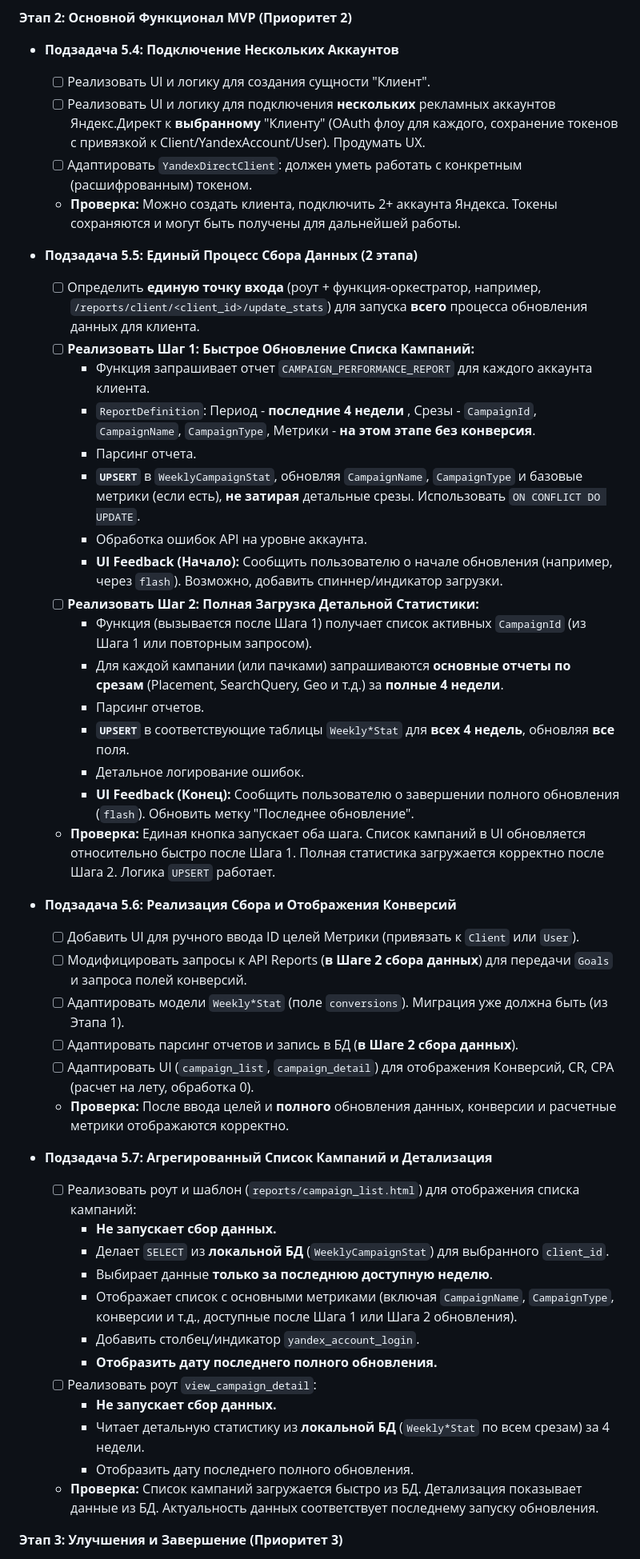
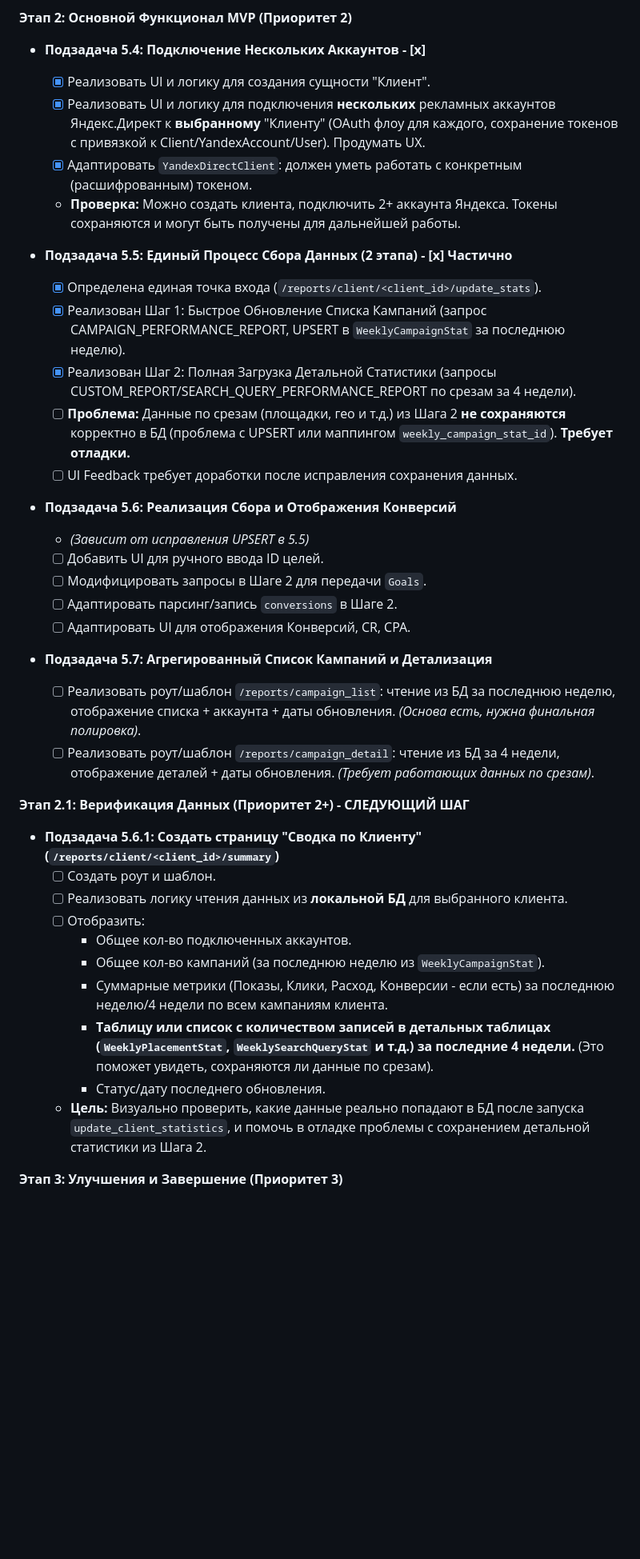
Before and after one commit to MainFrame100/cpc_auto_star, a Markdown page: PROJECT_README.md, the part around the change printed below. Shown: that part at 80% size. GitHub-like rendering; blank space fills up the shorter version.

Commit message:
Обновил текст документации

```diff
--- a/PROJECT_README.md
+++ b/PROJECT_README.md
@@ -115,51 +118,42 @@ C:\python\cpc_auto_star\
 
 **Этап 2: Основной Функционал MVP (Приоритет 2)**
 
-*   **Подзадача 5.4: Подключение Нескольких Аккаунтов**
-    *   [ ] Реализовать UI и логику для создания сущности "Клиент".
-    *   [ ] Реализовать UI и логику для подключения **нескольких** рекламных аккаунтов Яндекс.Директ к **выбранному** "Клиенту" (OAuth флоу для каждого, сохранение токенов с привязкой к Client/YandexAccount/User). Продумать UX.
-    *   [ ] Адаптировать `YandexDirectClient`: должен уметь работать с конкретным (расшифрованным) токеном.
+*   **Подзадача 5.4: Подключение Нескольких Аккаунтов - [x]**
+    *   [x] Реализовать UI и логику для создания сущности "Клиент".
+    *   [x] Реализовать UI и логику для подключения **нескольких** рекламных аккаунтов Яндекс.Директ к **выбранному** "Клиенту" (OAuth флоу для каждого, сохранение токенов с привязкой к Client/YandexAccount/User). Продумать UX.
+    *   [x] Адаптировать `YandexDirectClient`: должен уметь работать с конкретным (расшифрованным) токеном.
     *   **Проверка:** Можно создать клиента, подключить 2+ аккаунта Яндекса. Токены сохраняются и могут быть получены для дальнейшей работы.
 
-*   **Подзадача 5.5: Единый Процесс Сбора Данных (2 этапа)**
-    *   [ ] Определить **единую точку входа** (роут + функция-оркестратор, например, `/reports/client/<client_id>/update_stats`) для запуска **всего** процесса обновления данных для клиента.
-    *   [ ] **Реализовать Шаг 1: Быстрое Обновление Списка Кампаний:**
-        *   Функция запрашивает отчет `CAMPAIGN_PERFORMANCE_REPORT` для каждого аккаунта клиента.
-        *   `ReportDefinition`: Период - **последние 4 недели** , Срезы - `CampaignId`, `CampaignName`, `CampaignType`, Метрики - **на этом этапе без конверсия**.
-        *   Парсинг отчета.
-        *   **`UPSERT`** в `WeeklyCampaignStat`, обновляя `CampaignName`, `CampaignType` и базовые метрики (если есть), **не затирая** детальные срезы. Использовать `ON CONFLICT DO UPDATE`.
-        *   Обработка ошибок API на уровне аккаунта.
-        *   **UI Feedback (Начало):** Сообщить пользователю о начале обновления (например, через `flash`). Возможно, добавить спиннер/индикатор загрузки.
-    *   [ ] **Реализовать Шаг 2: Полная Загрузка Детальной Статистики:**
-        *   Функция (вызывается после Шага 1) получает список активных `CampaignId` (из Шага 1 или повторным запросом).
-        *   Для каждой кампании (или пачками) запрашиваются **основные отчеты по срезам** (Placement, SearchQuery, Geo и т.д.) за **полные 4 недели**.
-        *   Парсинг отчетов.
-        *   **`UPSERT`** в соответствующие таблицы `Weekly*Stat` для **всех 4 недель**, обновляя **все** поля.
-        *   Детальное логирование ошибок.
-        *   **UI Feedback (Конец):** Сообщить пользователю о завершении полного обновления (`flash`). Обновить метку "Последнее обновление".
-    *   **Проверка:** Единая кнопка запускает оба шага. Список кампаний в UI обновляется относительно быстро после Шага 1. Полная статистика загружается корректно после Шага 2. Логика `UPSERT` работает.
+*   **Подзадача 5.5: Единый Процесс Сбора Данных (2 этапа) - [x] Частично**
+    *   [x] Определена единая точка входа (`/reports/client/<client_id>/update_stats`).
+    *   [x] Реализован Шаг 1: Быстрое Обновление Списка Кампаний (запрос CAMPAIGN_PERFORMANCE_REPORT, UPSERT в `WeeklyCampaignStat` за последнюю неделю).
+    *   [x] Реализован Шаг 2: Полная Загрузка Детальной Статистики (запросы CUSTOM_REPORT/SEARCH_QUERY_PERFORMANCE_REPORT по срезам за 4 недели).
+    *   [ ] **Проблема:** Данные по срезам (площадки, гео и т.д.) из Шага 2 **не сохраняются** корректно в БД (проблема с UPSERT или маппингом `weekly_campaign_stat_id`). **Требует отладки.**
+    *   [ ] UI Feedback требует доработки после исправления сохранения данных.
 
 *   **Подзадача 5.6: Реализация Сбора и Отображения Конверсий**
-    *   [ ] Добавить UI для ручного ввода ID целей Метрики (привязать к `Client` или `User`).
-    *   [ ] Модифицировать запросы к API Reports (**в Шаге 2 сбора данных**) для передачи `Goals` и запроса полей конверсий.
-    *   [ ] Адаптировать модели `Weekly*Stat` (поле `conversions`). Миграция уже должна быть (из Этапа 1).
-    *   [ ] Адаптировать парсинг отчетов и запись в БД (**в Шаге 2 сбора данных**).
-    *   [ ] Адаптировать UI (`campaign_list`, `campaign_detail`) для отображения Конверсий, CR, CPA (расчет на лету, обработка 0).
-    *   **Проверка:** После ввода целей и **полного** обновления данных, конверсии и расчетные метрики отображаются корректно.
+    *   *(Зависит от исправления UPSERT в 5.5)*
+    *   [ ] Добавить UI для ручного ввода ID целей.
+    *   [ ] Модифицировать запросы в Шаге 2 для передачи `Goals`.
+    *   [ ] Адаптировать парсинг/запись `conversions` в Шаге 2.
+    *   [ ] Адаптировать UI для отображения Конверсий, CR, CPA.
 
 *   **Подзадача 5.7: Агрегированный Список Кампаний и Детализация**
-    *   [ ] Реализовать роут и шаблон (`reports/campaign_list.html`) для отображения списка кампаний:
-        *   **Не запускает сбор данных.**
-        *   Делает `SELECT` из **локальной БД** (`WeeklyCampaignStat`) для выбранного `client_id`.
-        *   Выбирает данные **только за последнюю доступную неделю**.
-        *   Отображает список с основными метриками (включая `CampaignName`, `CampaignType`, конверсии и т.д., доступные после Шага 1 или Шага 2 обновления).
-        *   Добавить столбец/индикатор `yandex_account_login`.
-        *   **Отобразить дату последнего полного обновления.**
-    *   [ ] Реализовать роут `view_campaign_detail`:
-        *   **Не запускает сбор данных.**
-        *   Читает детальную статистику из **локальной БД** (`Weekly*Stat` по всем срезам) за 4 недели.
-        *   Отобразить дату последнего полного обновления.
-    *   **Проверка:** Список кампаний загружается быстро из БД. Детализация показывает данные из БД. Актуальность данных соответствует последнему запуску обновления.
+    *   [ ] Реализовать роут/шаблон `/reports/campaign_list`: чтение из БД за последнюю неделю, отображение списка + аккаунта + даты обновления. *(Основа есть, нужна финальная полировка)*.
+    *   [ ] Реализовать роут/шаблон `/reports/campaign_detail`: чтение из БД за 4 недели, отображение деталей + даты обновления. *(Требует работающих данных по срезам)*.
+
+**Этап 2.1: Верификация Данных (Приоритет 2+) - СЛЕДУЮЩИЙ ШАГ**
+
+*   **Подзадача 5.6.1: Создать страницу "Сводка по Клиенту" (`/reports/client/<client_id>/summary`)**
+    *   [ ] Создать роут и шаблон.
+    *   [ ] Реализовать логику чтения данных из **локальной БД** для выбранного клиента.
+    *   [ ] Отобразить:
+        *   Общее кол-во подключенных аккаунтов.
+        *   Общее кол-во кампаний (за последнюю неделю из `WeeklyCampaignStat`).
+        *   Суммарные метрики (Показы, Клики, Расход, Конверсии - если есть) за последнюю неделю/4 недели по всем кампаниям клиента.
+        *   **Таблицу или список с количеством записей в детальных таблицах (`WeeklyPlacementStat`, `WeeklySearchQueryStat` и т.д.) за последние 4 недели.** (Это поможет увидеть, сохраняются ли данные по срезам).
+        *   Статус/дату последнего обновления.
+    *   **Цель:** Визуально проверить, какие данные реально попадают в БД после запуска `update_client_statistics`, и помочь в отладке проблемы с сохранением детальной статистики из Шага 2.
 
 **Этап 3: Улучшения и Завершение (Приоритет 3)**
 
```
Also changed, not shown: other parts of PROJECT_README.md (+21 -15 lines), BUSINESS_LOGIC.md (+3 -0 lines).
